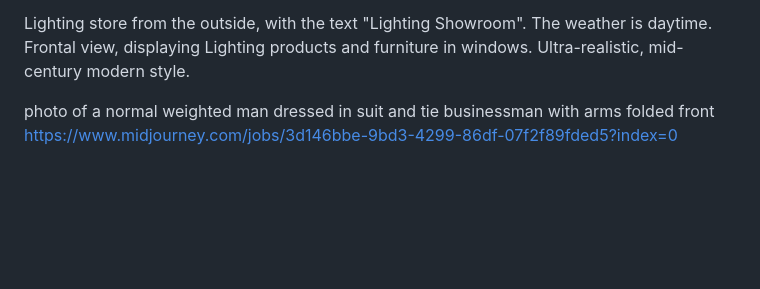
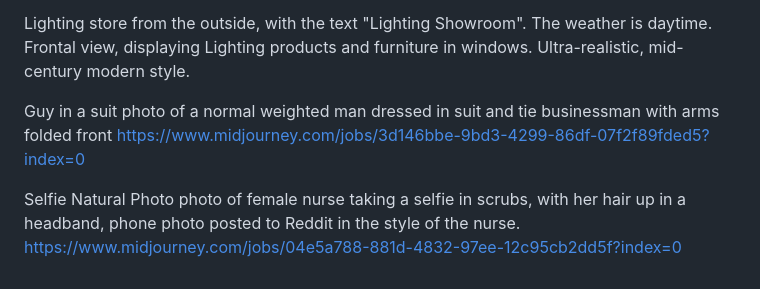
Before and after one commit to cpuncekar/profile-avatars, a Markdown page: README.md, the part around the change. Drawn GitHub-style; blank space fills up the shorter version.

```diff
--- a/README.md
+++ b/README.md
@@ -71,8 +71,10 @@ https://www.midjourney.com/jobs/c5ed5b07-728e-4379-b98a-48ed9485a7eb
 
 Lighting store from the outside, with the text "Lighting Showroom". The weather is daytime. Frontal view, displaying Lighting products and furniture in windows. Ultra-realistic, mid-century modern style.
 
-
-
-
+Guy in a suit
 photo of a normal weighted man dressed in suit and tie businessman with arms folded front
 https://www.midjourney.com/jobs/3d146bbe-9bd3-4299-86df-07f2f89fded5?index=0
+
+Selfie Natural Photo
+photo of female nurse taking a selfie in scrubs, with her hair up in a headband, phone photo posted to Reddit in the style of the nurse.
+https://www.midjourney.com/jobs/04e5a788-881d-4832-97ee-12c95cb2dd5f?index=0
```
